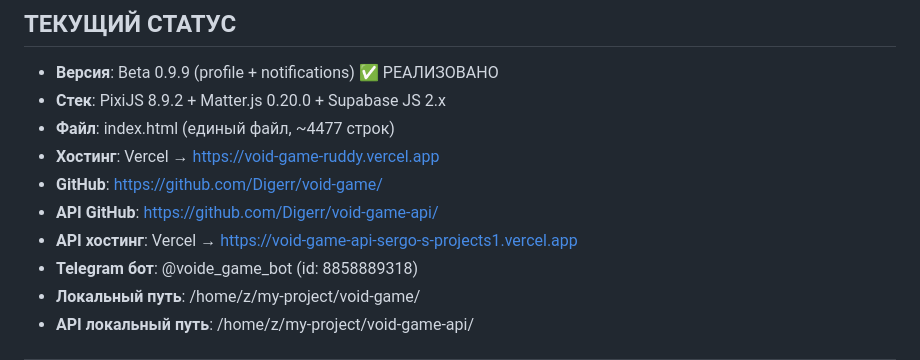
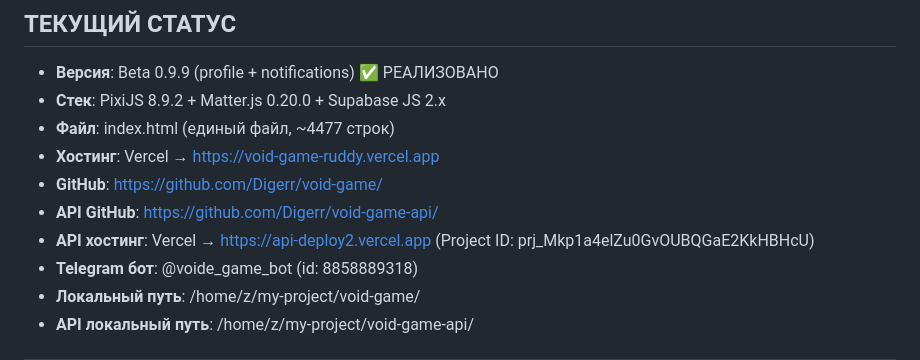
Before and after one commit to Digerr/void-game, a Markdown page: CONTEXT.md, the part around the change. Rendered like a GitHub page.

Commit message:
Update CONTEXT + CREDENTIALS with new API URL

```diff
--- a/CONTEXT.md
+++ b/CONTEXT.md
@@ -28,7 +28,7 @@
 - **Хостинг**: Vercel → https://void-game-ruddy.vercel.app
 - **GitHub**: https://github.com/Digerr/void-game/
 - **API GitHub**: https://github.com/Digerr/void-game-api/
-- **API хостинг**: Vercel → https://void-game-api-sergo-s-projects1.vercel.app
+- **API хостинг**: Vercel → https://api-deploy2.vercel.app (Project ID: prj_Mkp1a4elZu0GvOUBQGaE2KkHBHcU)
 - **Telegram бот**: @voide_game_bot (id: 8858889318)
 - **Локальный путь**: /home/z/my-project/void-game/
 - **API локальный путь**: /home/z/my-project/void-game-api/
```
